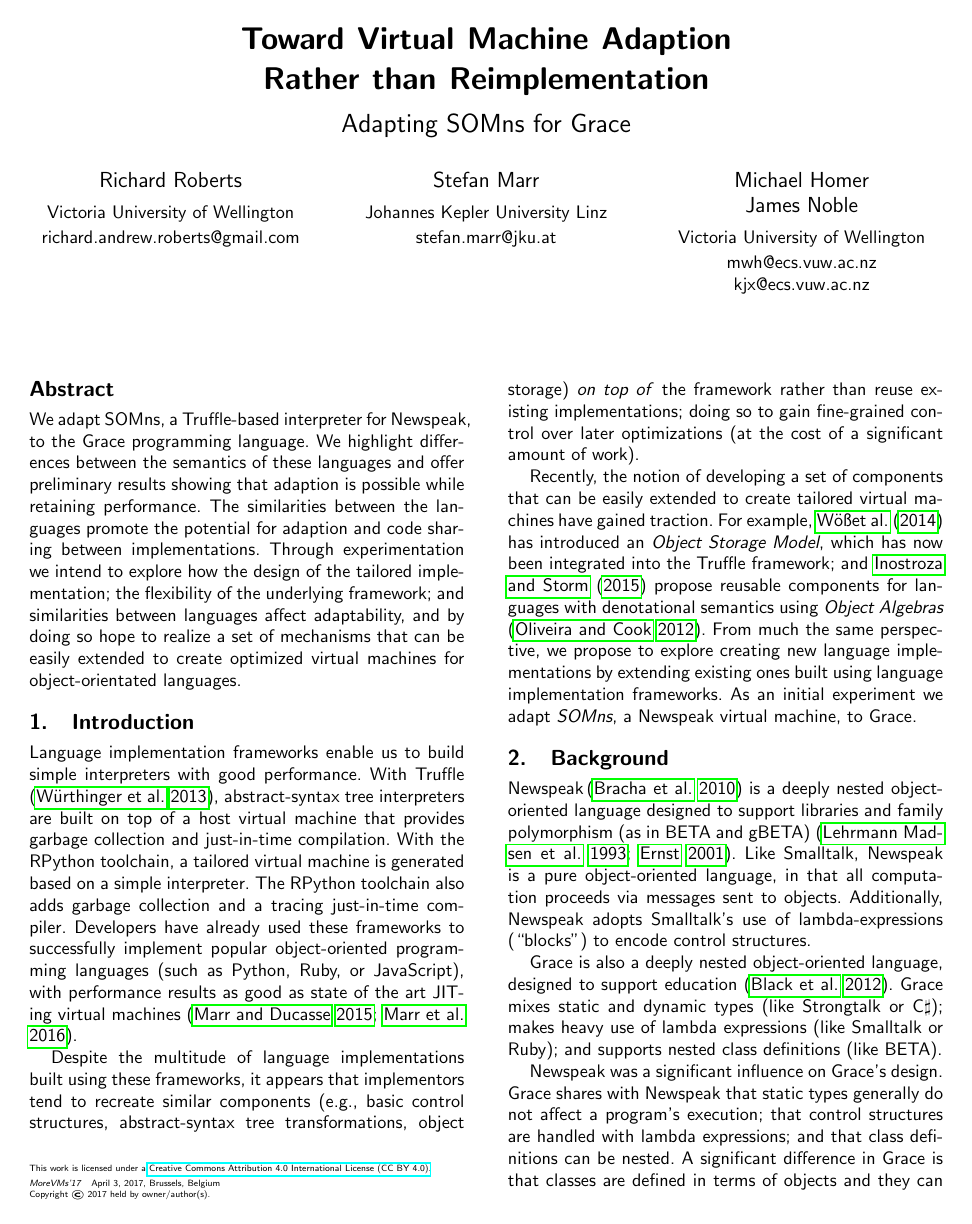
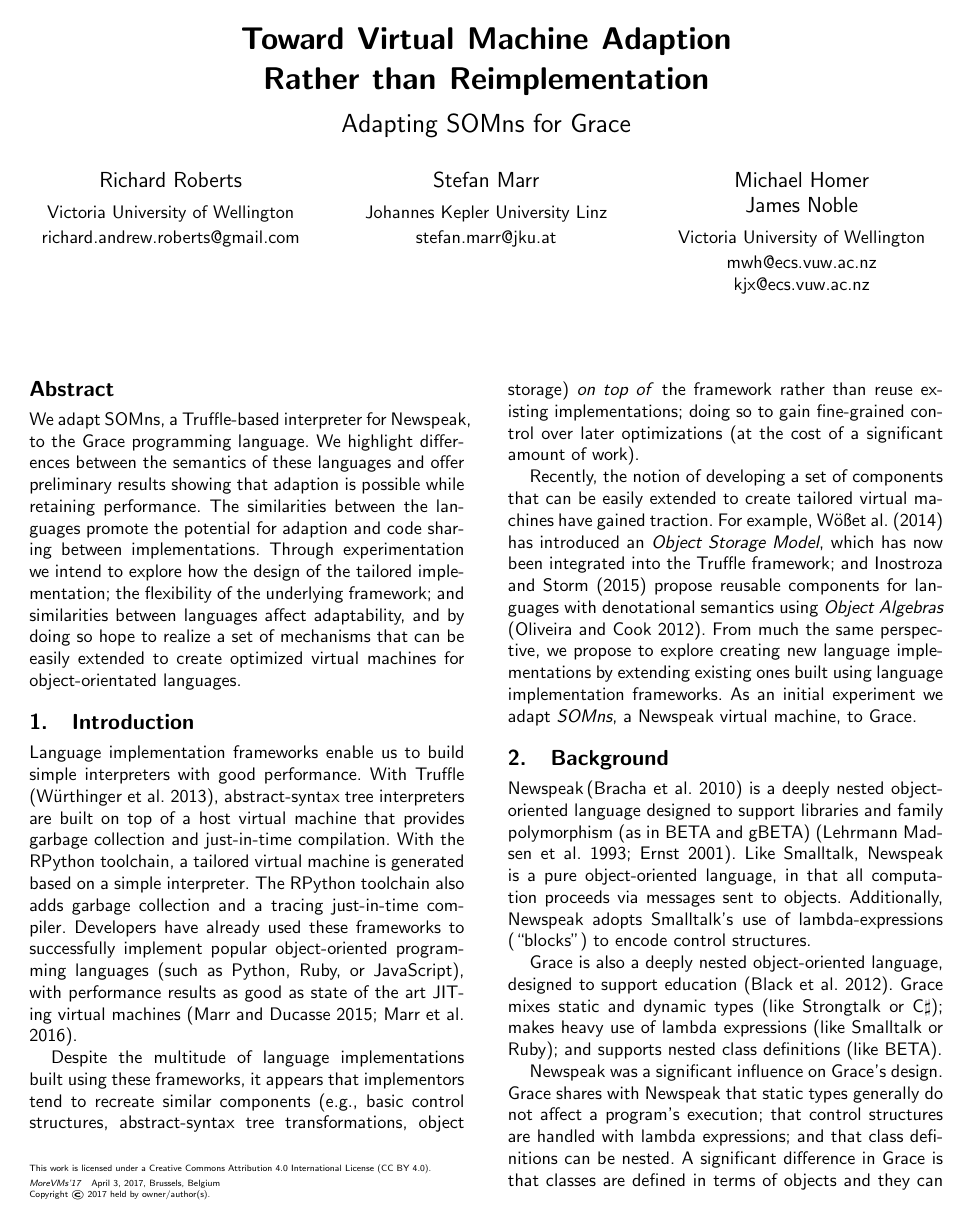
Before and after one commit to gracelang/Toward-Virtual-Machine-Adaption-Rather-than-Reimplementation, a LaTeX paper (paper.tex): page 1 of 3. Compiled offline with pdfLaTeX; a missing font is replaced by an installed copy or a similar font.

Commit message:
Added hyperref PDF metadata for my copy, disabled comments
Signed-off-by: Stefan Marr <git@stefan-marr.de>

```diff
--- a/paper.tex
+++ b/paper.tex
@@ -8,7 +8,7 @@
 
 % Standard
 \usepackage[utf8]{inputenc}
-\usepackage{hyperref}
+% \usepackage{hyperref}
 \usepackage[pass,letterpaper]{geometry}
 \usepackage{xspace}
 
@@ -17,7 +17,7 @@
 \usepackage{config/terminology}
 \usepackage{config/settings}
 \usepackage{config/figures}
-\usepackage{config/collab}
+\usepackage[hidecomments,hideedits]{config/collab}
 
 \collabAuthor{sm}{red}{Stefan}
 \collabAuthor{rr}{blue}{Richard}
@@ -25,14 +25,14 @@
 \collabAuthor{mwh}{pink}{Michael}
 
 % Meta
-% \usepackage[bookmarks=true,bookmarksnumbered=true,
-%      pdfpagemode={UseOutlines},plainpages=false,pdfpagelabels=true,
-%      colorlinks=true,linkcolor={black},citecolor={black},urlcolor={black},
-%      pdftitle={\paperTitle{}},%
-%      pdfsubject={\paperSubject{}},%
-%      pdfauthor={\paperAuthors{}},%
-%      pdfkeywords={\paperKeywords{}},
-%      pdftex]{hyperref}
+\usepackage[bookmarks=true,bookmarksnumbered=true,
+     pdfpagemode={UseOutlines},plainpages=false,pdfpagelabels=true,
+     colorlinks=true,linkcolor={black},citecolor={black},urlcolor={black},
+     pdftitle={\paperTitle{}},%
+     pdfsubject={\paperSubject{}},%
+     pdfauthor={\paperAuthors{}},%
+     pdfkeywords={\paperKeywords{}},
+     pdftex]{hyperref}
 
 %
 % ---------------------------------------------------------------------------- %
```
